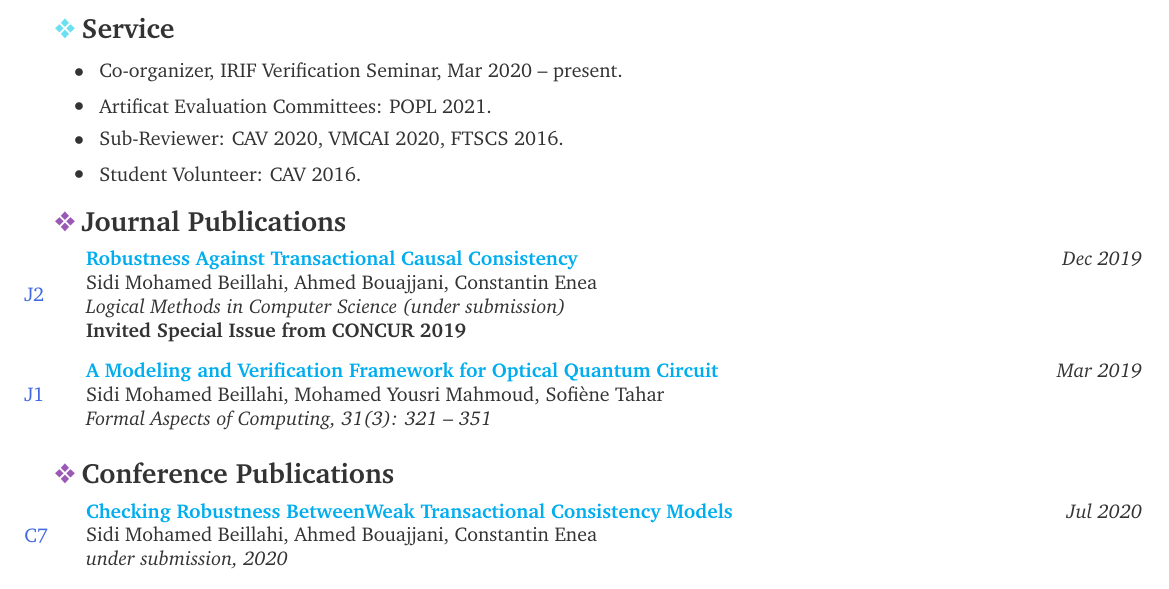
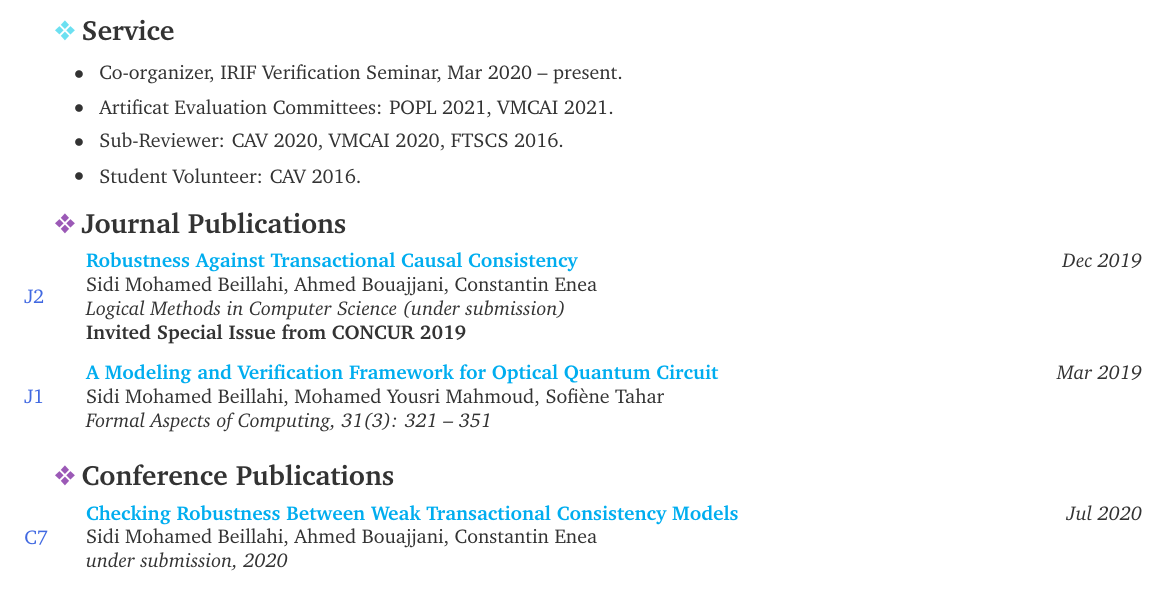
Before and after one commit to beillahi/beillahi.github.io, a LaTeX CV (resources/cv.tex): part of page 2 of 4, cut so that both start at the same text. Compiled offline with pdfLaTeX.

Commit message:
update cv

```diff
--- a/resources/cv.tex
+++ b/resources/cv.tex
@@ -295,7 +295,7 @@
 
 \begin{itemregion} {\lbar{blue}Service}
   \service{Co-organizer, IRIF Verification Seminar, Mar 2020 -- present.}
-  \service{Artificat Evaluation Committees: POPL 2021.}
+  \service{Artificat Evaluation Committees: POPL 2021, VMCAI 2021.}
   \service{Sub-Reviewer: CAV 2020, VMCAI 2020, FTSCS 2016.}
   \service{Student Volunteer: CAV 2016.}
 	%\service{Organizer, }
@@ -332,7 +332,7 @@
 \begin{region} {\lbar{purple}Conference Publications}{{C}1}{7}
 
   \begin{publication} {https://beillahi.github.io}
-		{Checking Robustness BetweenWeak Transactional Consistency Models}
+		{Checking Robustness Between Weak Transactional Consistency Models}
 		{Jul 2020} {Sidi Mohamed Beillahi, Ahmed Bouajjani, Constantin Enea}
 		{under submission, 2020}
   \end{publication}
```
Also changed, not shown: resources/cv.pdf.
